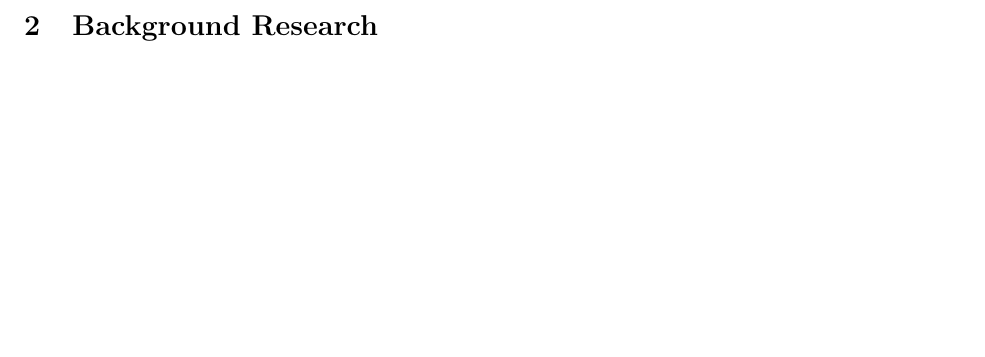
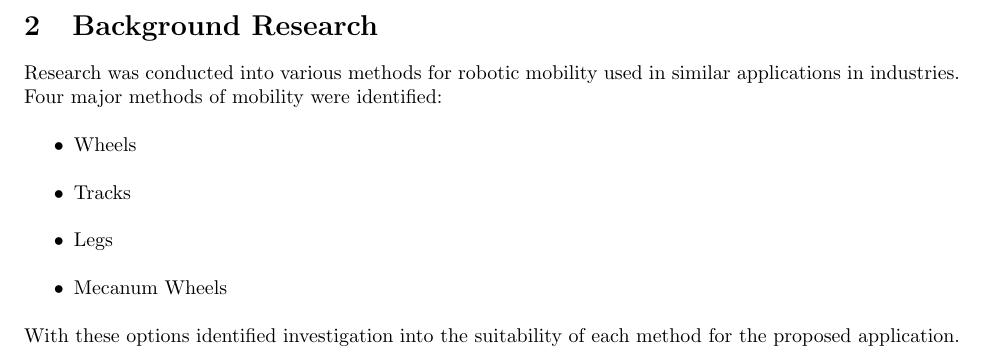
Before and after one commit to Tamerix16/Regular_Assignments, a LaTeX document (Darcy_Stewart_EGB320_Final_Report.tex): part of page 4 of 4, cut so that both start at the same text, the shorter picture padded with empty space. Compiled offline with pdfLaTeX.

Commit message:
started background research

```diff
--- a/Darcy_Stewart_EGB320_Final_Report.tex
+++ b/Darcy_Stewart_EGB320_Final_Report.tex
@@ -3,6 +3,7 @@
 \usepackage[style=authoryear, backend=biber]{biblatex}
 \usepackage[margin=2.54cm]{geometry}
 \usepackage{parskip}
+\usepackage{bbding}
 \hyphenpenalty=1000000
 \setlength{\parskip}{\baselineskip}
 \addbibresource{ref.bib}
@@ -65,5 +66,12 @@ With these requirements identified background research was conducted to determin
 
 \pagebreak
 \section{Background Research}
-
+Research was conducted into various methods for robotic mobility used in similar applications in industries. Four major methods of mobility were identified:
+\begin{itemize}
+    \item Wheels
+    \item Tracks
+    \item Legs
+    \item Mecanum Wheels
+\end{itemize}
+With these options identified investigation into the suitability of each method for the proposed application.
 \end{document}
```
Also changed, not shown: Darcy_Stewart_EGB320_Final_Report.pdf.
